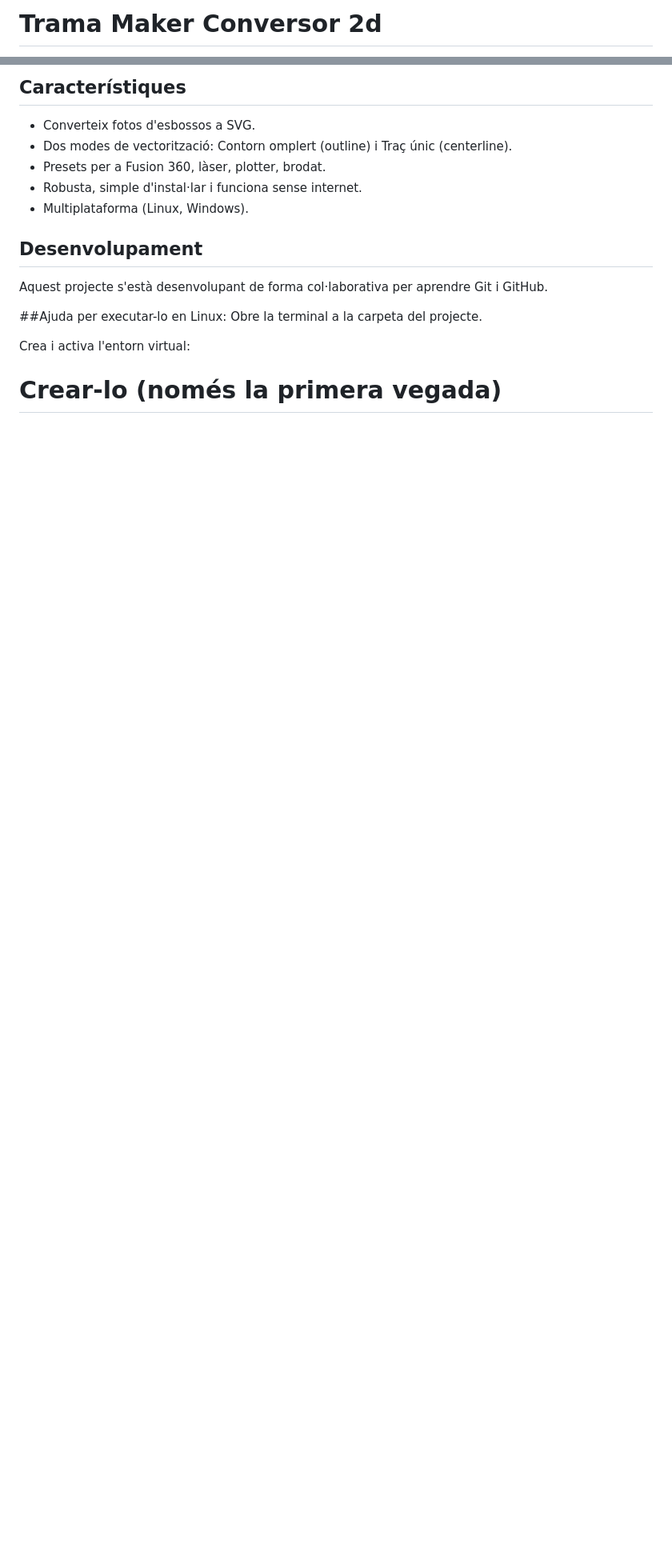
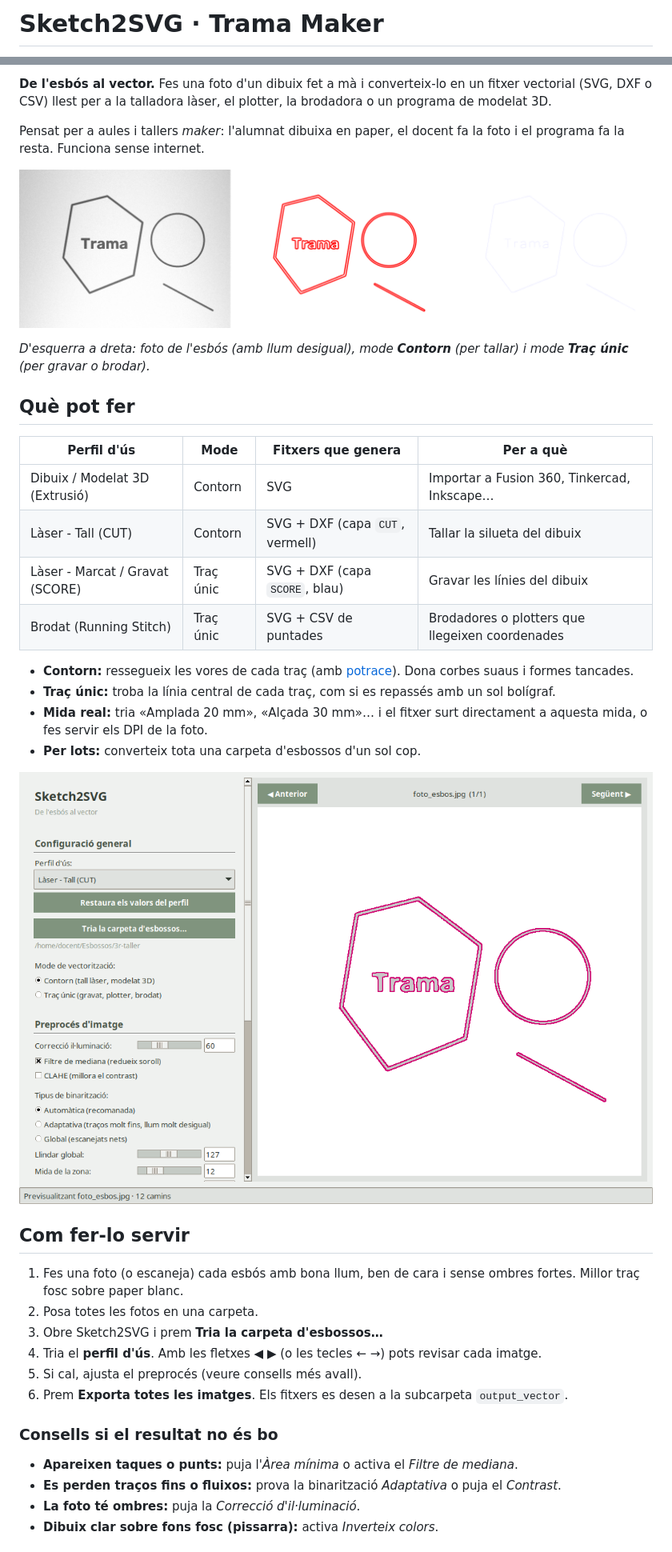
Before and after one commit to emaalquadrat/sketch2svg, a Markdown page: README.md, 2 parts joined by grey strips. Shown at 80% size. Drawn GitHub-style; pictures changed too: docs/captura.png (added), docs/exemple.png (added); blank space fills up the shorter version.

```diff
--- a/README.md
+++ b/README.md
@@ -1,2 +1,2 @@
-# Trama Maker Conversor 2d
+# Sketch2SVG · Trama Maker
 
@@ -4,18 +5,41 @@ Aplicació d'escriptori per convertir fotos d'esbossos a SVG amb presets educati
 
-## Característiques
-- Converteix fotos d'esbossos a SVG.
-- Dos modes de vectorització: Contorn omplert (outline) i Traç únic (centerline).
-- Presets per a Fusion 360, làser, plotter, brodat.
-- Robusta, simple d'instal·lar i funciona sense internet.
-- Multiplataforma (Linux, Windows).
+**De l'esbós al vector.** Fes una foto d'un dibuix fet a mà i converteix-lo en un fitxer vectorial (SVG, DXF o CSV) llest per a la talladora làser, el plotter, la brodadora o un programa de modelat 3D.
 
-## Desenvolupament
-Aquest projecte s'està desenvolupant de forma col·laborativa per aprendre Git i GitHub.
+Pensat per a aules i tallers *maker*: l'alumnat dibuixa en paper, el docent fa la foto i el programa fa la resta. Funciona sense internet.
 
+![Foto d'un esbós, resultat en mode contorn i resultat en mode traç únic](docs/exemple.png)
 
-##Ajuda per executar-lo en Linux:
-Obre la terminal a la carpeta del projecte.
+*D'esquerra a dreta: foto de l'esbós (amb llum desigual), mode **Contorn** (per tallar) i mode **Traç únic** (per gravar o brodar).*
 
-Crea i activa l'entorn virtual:
+## Què pot fer
 
-# Crear-lo (només la primera vegada)
+| Perfil d'ús | Mode | Fitxers que genera | Per a què |
+|---|---|---|---|
+| Dibuix / Modelat 3D (Extrusió) | Contorn | SVG | Importar a Fusion 360, Tinkercad, Inkscape… |
+| Làser - Tall (CUT) | Contorn | SVG + DXF (capa `CUT`, vermell) | Tallar la silueta del dibuix |
+| Làser - Marcat / Gravat (SCORE) | Traç únic | SVG + DXF (capa `SCORE`, blau) | Gravar les línies del dibuix |
+| Brodat (Running Stitch) | Traç únic | SVG + CSV de puntades | Brodadores o plotters que llegeixen coordenades |
+
+- **Contorn:** ressegueix les vores de cada traç (amb [potrace](https://potrace.sourceforge.net/)). Dona corbes suaus i formes tancades.
+- **Traç únic:** troba la línia central de cada traç, com si es repassés amb un sol bolígraf.
+- **Mida real:** tria «Amplada 20 mm», «Alçada 30 mm»… i el fitxer surt directament a aquesta mida, o fes servir els DPI de la foto.
+- **Per lots:** converteix tota una carpeta d'esbossos d'un sol cop.
+
+![Captura de la finestra del programa](docs/captura.png)
+
+## Com fer-lo servir
+
+1. Fes una foto (o escaneja) cada esbós amb bona llum, ben de cara i sense ombres fortes. Millor traç fosc sobre paper blanc.
+2. Posa totes les fotos en una carpeta.
+3. Obre Sketch2SVG i prem **Tria la carpeta d'esbossos…**
+4. Tria el **perfil d'ús**. Amb les fletxes ◀ ▶ (o les tecles ← →) pots revisar cada imatge.
+5. Si cal, ajusta el preprocés (veure consells més avall).
+6. Prem **Exporta totes les imatges**. Els fitxers es desen a la subcarpeta `output_vector`.
+
+### Consells si el resultat no és bo
+
+- **Apareixen taques o punts:** puja l'*Àrea mínima* o activa el *Filtre de mediana*.
+- **Es perden traços fins o fluixos:** prova la binarització *Adaptativa* o puja el *Contrast*.
+- **La foto té ombres:** puja la *Correcció d'il·luminació*.
+- **Dibuix clar sobre fons fosc (pissarra):** activa *Inverteix colors*.
+
```
Also changed, not shown: other parts of README.md (+56 -7 lines), 12 other files.
